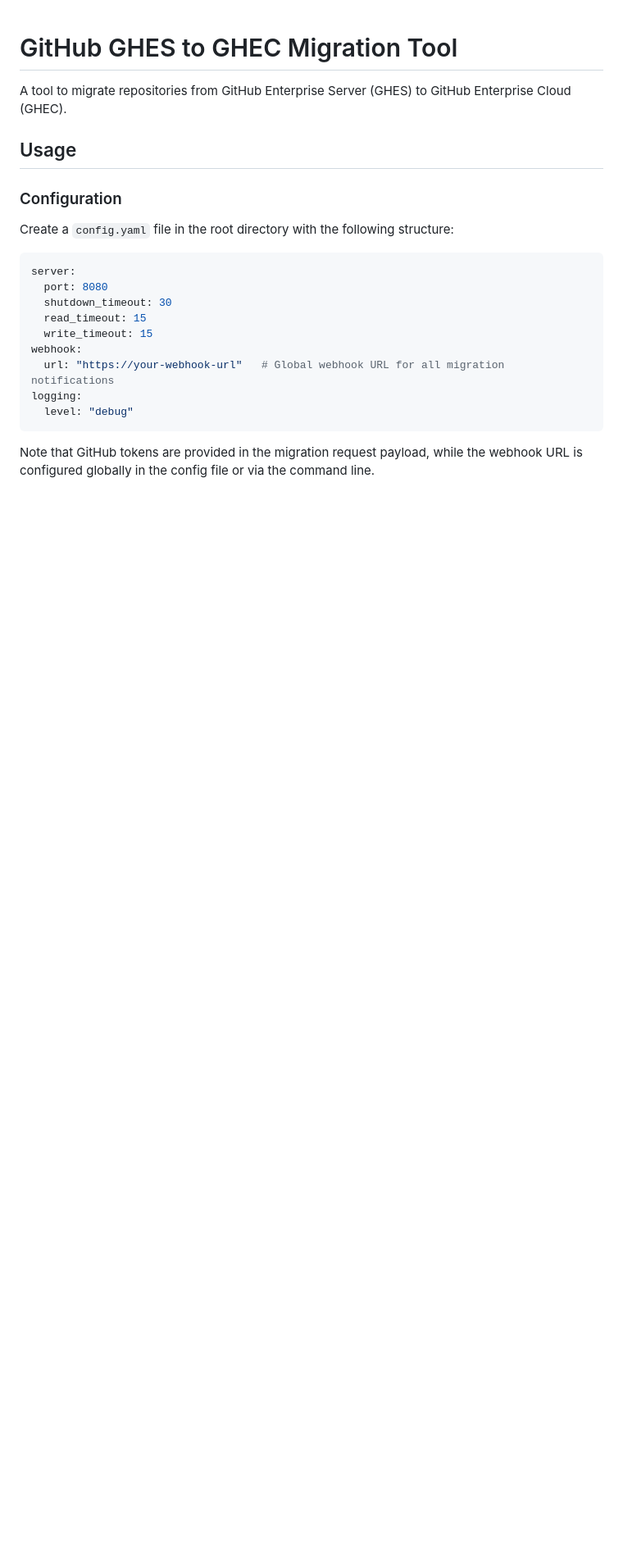
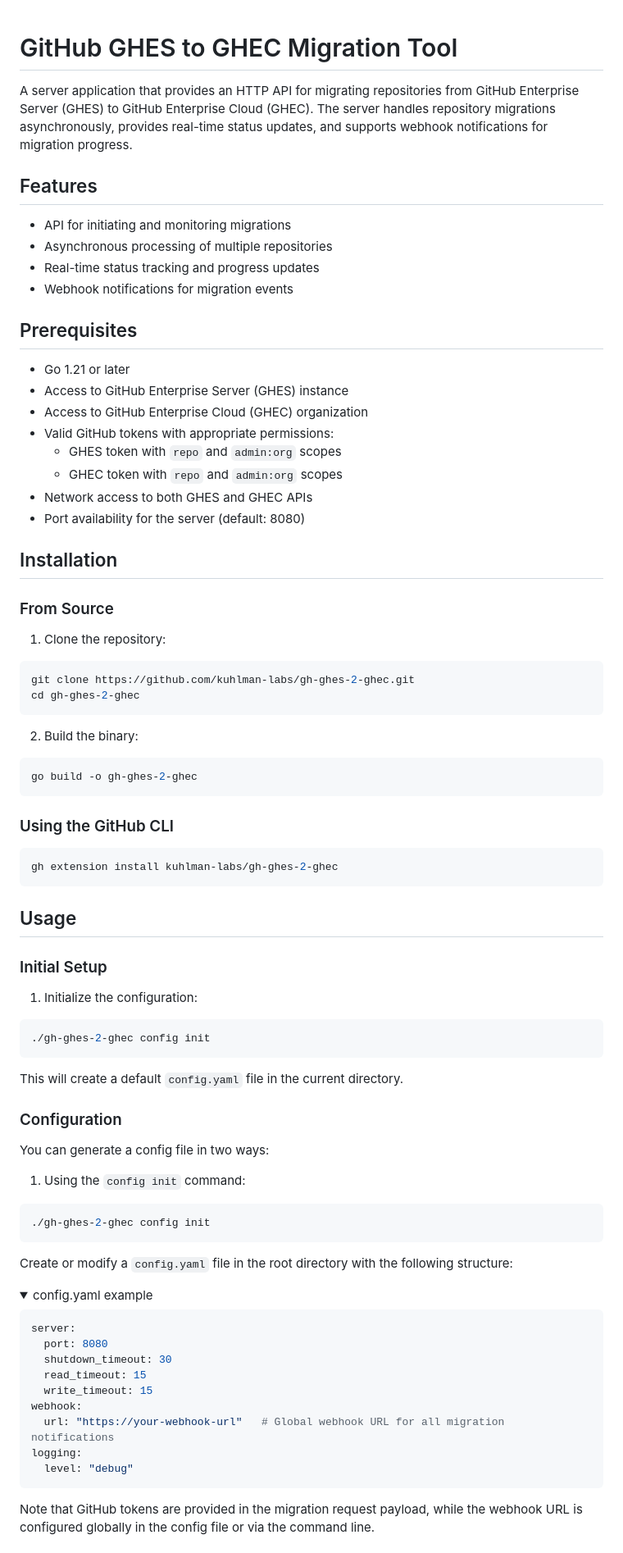
Before and after one commit to kuhlman-labs/gh-ghes-2-ghec, a Markdown page: README.md, the part around one of its changes. Shown at 82% size. Rendered like a GitHub page; folded sections open; blank space fills up the shorter version.

````diff
--- a/README.md
+++ b/README.md
@@ -1,12 +1,70 @@
 # GitHub GHES to GHEC Migration Tool
 
-A tool to migrate repositories from GitHub Enterprise Server (GHES) to GitHub Enterprise Cloud (GHEC).
+A server application that provides an HTTP API for migrating repositories from GitHub Enterprise Server (GHES) to GitHub Enterprise Cloud (GHEC). The server handles repository migrations asynchronously, provides real-time status updates, and supports webhook notifications for migration progress.
+
+## Features
+
+- API for initiating and monitoring migrations
+- Asynchronous processing of multiple repositories
+- Real-time status tracking and progress updates
+- Webhook notifications for migration events
+
+## Prerequisites
+
+- Go 1.21 or later
+- Access to GitHub Enterprise Server (GHES) instance
+- Access to GitHub Enterprise Cloud (GHEC) organization
+- Valid GitHub tokens with appropriate permissions:
+  - GHES token with `repo` and `admin:org` scopes
+  - GHEC token with `repo` and `admin:org` scopes
+- Network access to both GHES and GHEC APIs
+- Port availability for the server (default: 8080)
+
+## Installation
+
+### From Source
+
+1. Clone the repository:
+```bash
+git clone https://github.com/kuhlman-labs/gh-ghes-2-ghec.git
+cd gh-ghes-2-ghec
+```
+
+2. Build the binary:
+```bash
+go build -o gh-ghes-2-ghec
+```
+
+### Using the GitHub CLI
+
+```bash
+gh extension install kuhlman-labs/gh-ghes-2-ghec
+```
 
 ## Usage
 
+### Initial Setup
+
+1. Initialize the configuration:
+```bash
+./gh-ghes-2-ghec config init
+```
+
+This will create a default `config.yaml` file in the current directory.
+
 ### Configuration
 
-Create a `config.yaml` file in the root directory with the following structure:
+You can generate a config file in two ways:
+
+1. Using the `config init` command:
+```bash
+./gh-ghes-2-ghec config init
+```
+
+Create or modify a `config.yaml` file in the root directory with the following structure:
+
+<details>
+<summary>config.yaml example</summary>
 
 ```yaml
 server:
````
Also changed, not shown: other parts of README.md (+106 -6 lines).
